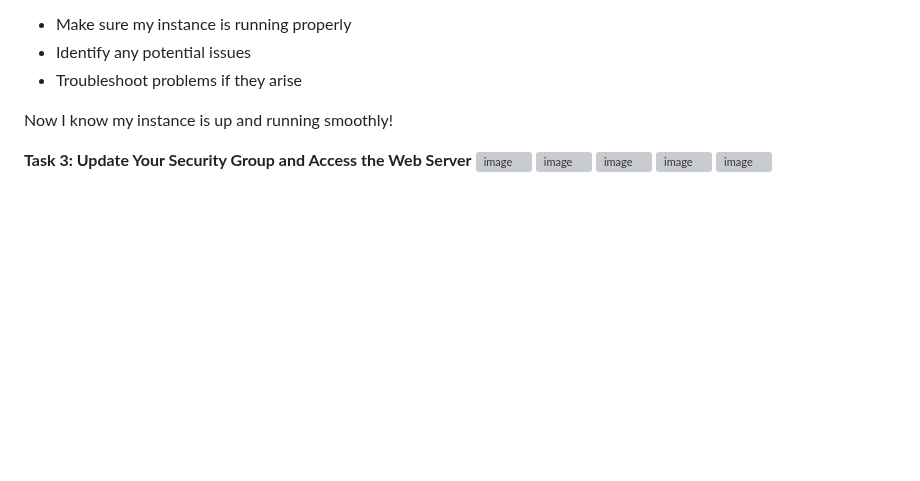
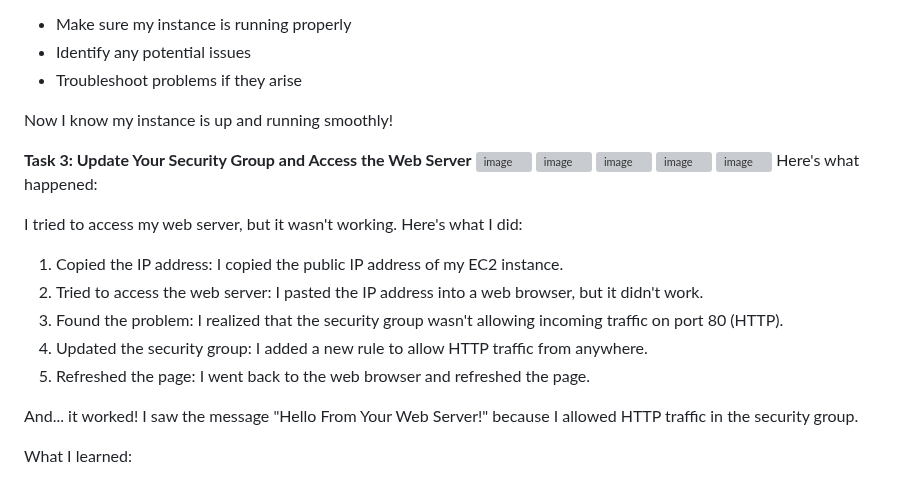
Before and after one commit to Moksel-arch/Mokgadi-Selepe-AWS--re-Start-Journey, a Markdown page: EC2/Lab.md, the part around one of its changes. Drawn GitHub-style; blank space fills up the shorter version; grey boxes are pictures that could not be loaded.

```diff
--- a/EC2/Lab.md
+++ b/EC2/Lab.md
@@ -108,3 +108,17 @@ Now I know my instance is up and running smoothly!
 <img width="1917" height="661" alt="image" src="https://github.com/user-attachments/assets/cf8676a3-87ff-48b6-9725-ae1b75934ab3" />
 <img width="1919" height="871" alt="image" src="https://github.com/user-attachments/assets/d599499b-9adc-40a1-9923-23bdb345823e" />
 <img width="944" height="248" alt="image" src="https://github.com/user-attachments/assets/f0e00030-79bb-4f69-b34c-ae13f513e6a5" />
+Here's what happened:
+
+I tried to access my web server, but it wasn't working. Here's what I did:
+
+1. Copied the IP address: I copied the public IP address of my EC2 instance.
+2. Tried to access the web server: I pasted the IP address into a web browser, but it didn't work.
+3. Found the problem: I realized that the security group wasn't allowing incoming traffic on port 80 (HTTP).
+4. Updated the security group: I added a new rule to allow HTTP traffic from anywhere.
+5. Refreshed the page: I went back to the web browser and refreshed the page.
+
+And... it worked! I saw the message "Hello From Your Web Server!" because I allowed HTTP traffic in the security group.
+
+What I learned:
+
```
Also changed, not shown: other parts of EC2/Lab.md (+8 -0 lines).
